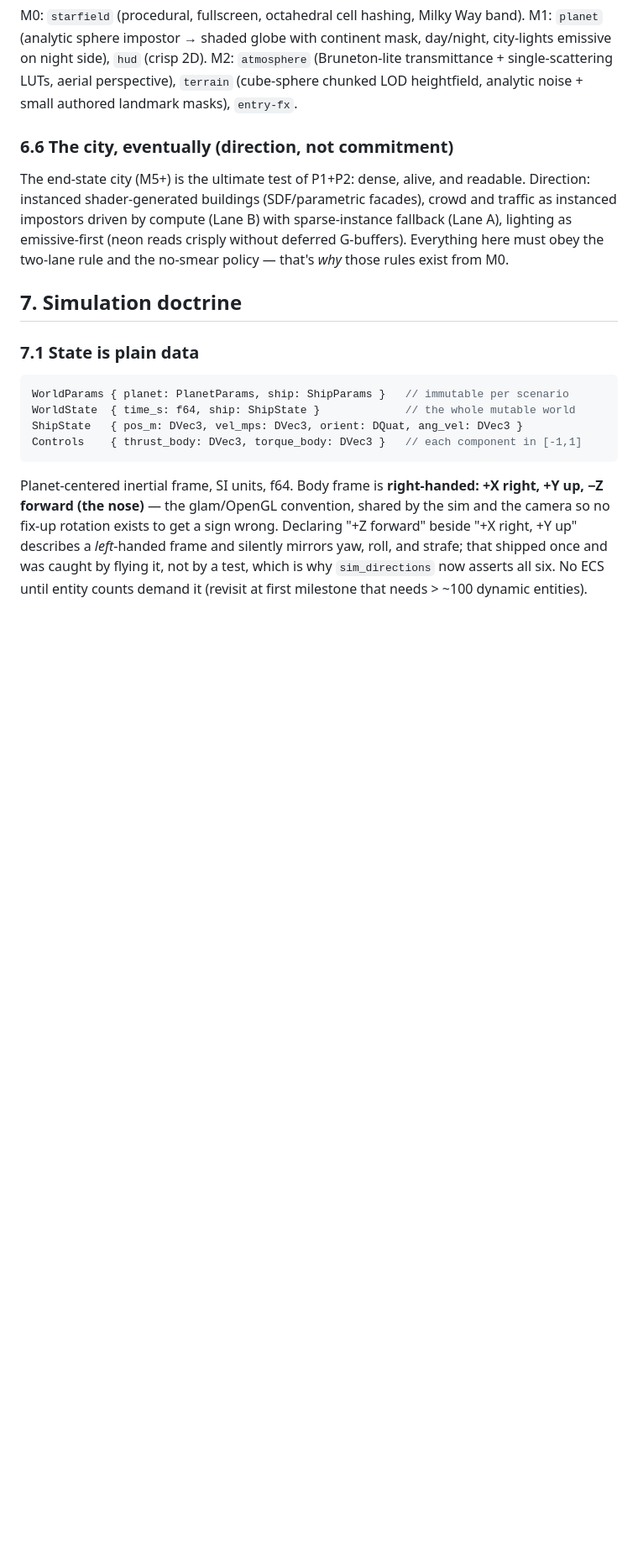
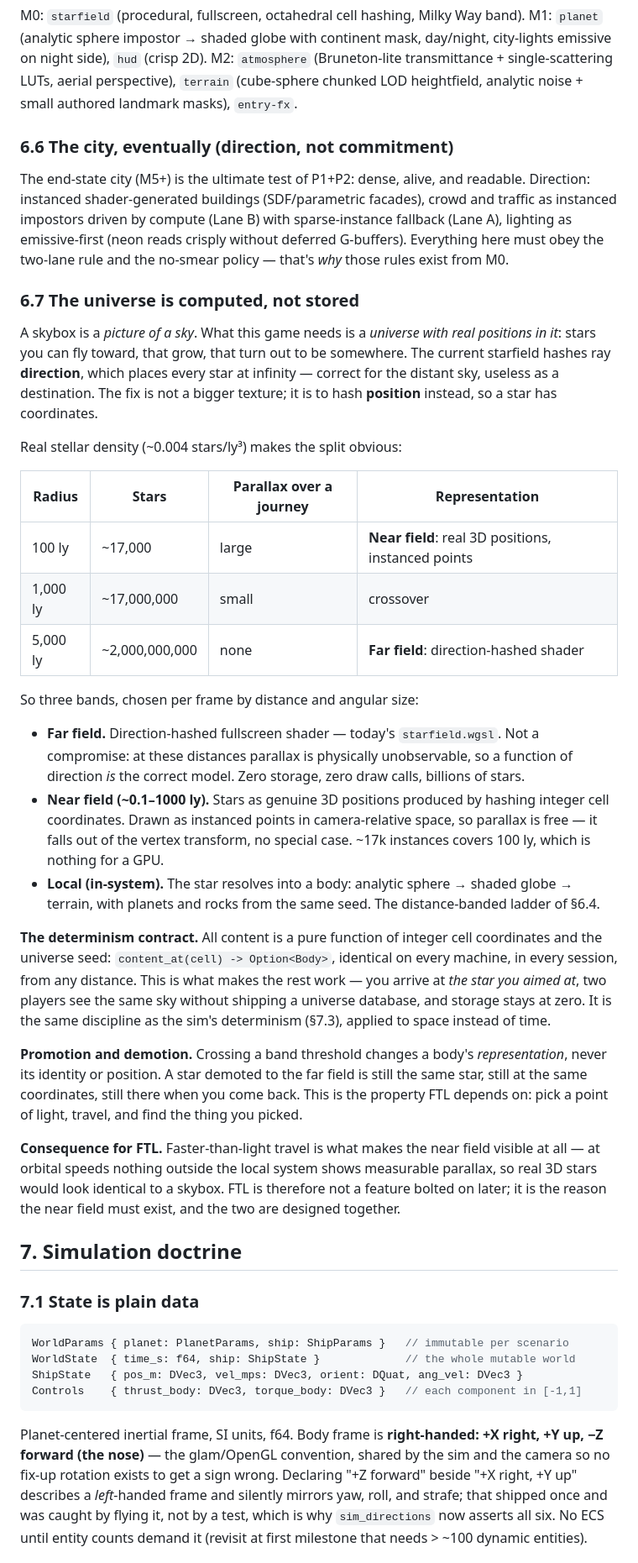
Before and after one commit to Detcader101/farfall, a Markdown page: SPEC.md, the part around the change. Shown at 84% size. Rendered like a GitHub page; blank space fills up the shorter version.

Commit message:
spec: the universe is computed, not stored (SPEC 6.7)
Records the architecture behind flying to a star rather than looking at a
picture of one. Stars hashed by POSITION, not direction, so they have
coordinates you can approach.

Real stellar density (~0.004/ly^3) makes the banding fall out: ~17k stars
within 100 ly (trivially instanceable, real parallax from the vertex
transform), ~17M within 1000 ly, ~2 billion within 5000 ly (no observable
parallax, so a direction shader is the correct model rather than a
compromise). Today's starfield is therefore not wasted work - it is the
far-field band.

The load-bearing rule is the determinism contract: content is a pure
function of integer cell coordinates and the universe seed, so you arrive
at the star you aimed at, two players see the same sky without shipping a
universe database, and storage stays zero. Same discipline as the sim's
determinism, applied to space instead of time.

Also records why FTL and the near field are one design, not two: at
orbital speed nothing outside the local system shows measurable parallax,
so real 3D stars would look identical to a skybox without it.

```diff
--- a/SPEC.md
+++ b/SPEC.md
@@ -173,6 +173,57 @@ fallback (Lane A), lighting as emissive-first (neon reads crisply without deferr
 G-buffers). Everything here must obey the two-lane rule and the no-smear policy —
 that's *why* those rules exist from M0.
 
+
+### 6.7 The universe is computed, not stored
+
+A skybox is a *picture of a sky*. What this game needs is a *universe with real
+positions in it*: stars you can fly toward, that grow, that turn out to be
+somewhere. The current starfield hashes ray **direction**, which places every
+star at infinity — correct for the distant sky, useless as a destination. The
+fix is not a bigger texture; it is to hash **position** instead, so a star has
+coordinates.
+
+Real stellar density (~0.004 stars/ly³) makes the split obvious:
+
+| Radius | Stars | Parallax over a journey | Representation |
+|---|---|---|---|
+| 100 ly | ~17,000 | large | **Near field**: real 3D positions, instanced points |
+| 1,000 ly | ~17,000,000 | small | crossover |
+| 5,000 ly | ~2,000,000,000 | none | **Far field**: direction-hashed shader |
+
+So three bands, chosen per frame by distance and angular size:
+
+- **Far field.** Direction-hashed fullscreen shader — today's `starfield.wgsl`.
+  Not a compromise: at these distances parallax is physically unobservable, so
+  a function of direction *is* the correct model. Zero storage, zero draw calls,
+  billions of stars.
+- **Near field (~0.1–1000 ly).** Stars as genuine 3D positions produced by
+  hashing integer cell coordinates. Drawn as instanced points in camera-relative
+  space, so parallax is free — it falls out of the vertex transform, no special
+  case. ~17k instances covers 100 ly, which is nothing for a GPU.
+- **Local (in-system).** The star resolves into a body: analytic sphere →
+  shaded globe → terrain, with planets and rocks from the same seed. The
+  distance-banded ladder of §6.4.
+
+**The determinism contract.** All content is a pure function of integer cell
+coordinates and the universe seed: `content_at(cell) -> Option<Body>`, identical
+on every machine, in every session, from any distance. This is what makes the
+rest work — you arrive at *the star you aimed at*, two players see the same sky
+without shipping a universe database, and storage stays at zero. It is the same
+discipline as the sim's determinism (§7.3), applied to space instead of time.
+
+**Promotion and demotion.** Crossing a band threshold changes a body's
+*representation*, never its identity or position. A star demoted to the far
+field is still the same star, still at the same coordinates, still there when
+you come back. This is the property FTL depends on: pick a point of light,
+travel, and find the thing you picked.
+
+**Consequence for FTL.** Faster-than-light travel is what makes the near field
+visible at all — at orbital speeds nothing outside the local system shows
+measurable parallax, so real 3D stars would look identical to a skybox. FTL is
+therefore not a feature bolted on later; it is the reason the near field must
+exist, and the two are designed together.
+
 ## 7. Simulation doctrine
 
 ### 7.1 State is plain data
```
Also changed, not shown: TASKS.md (+8 -0 lines).
